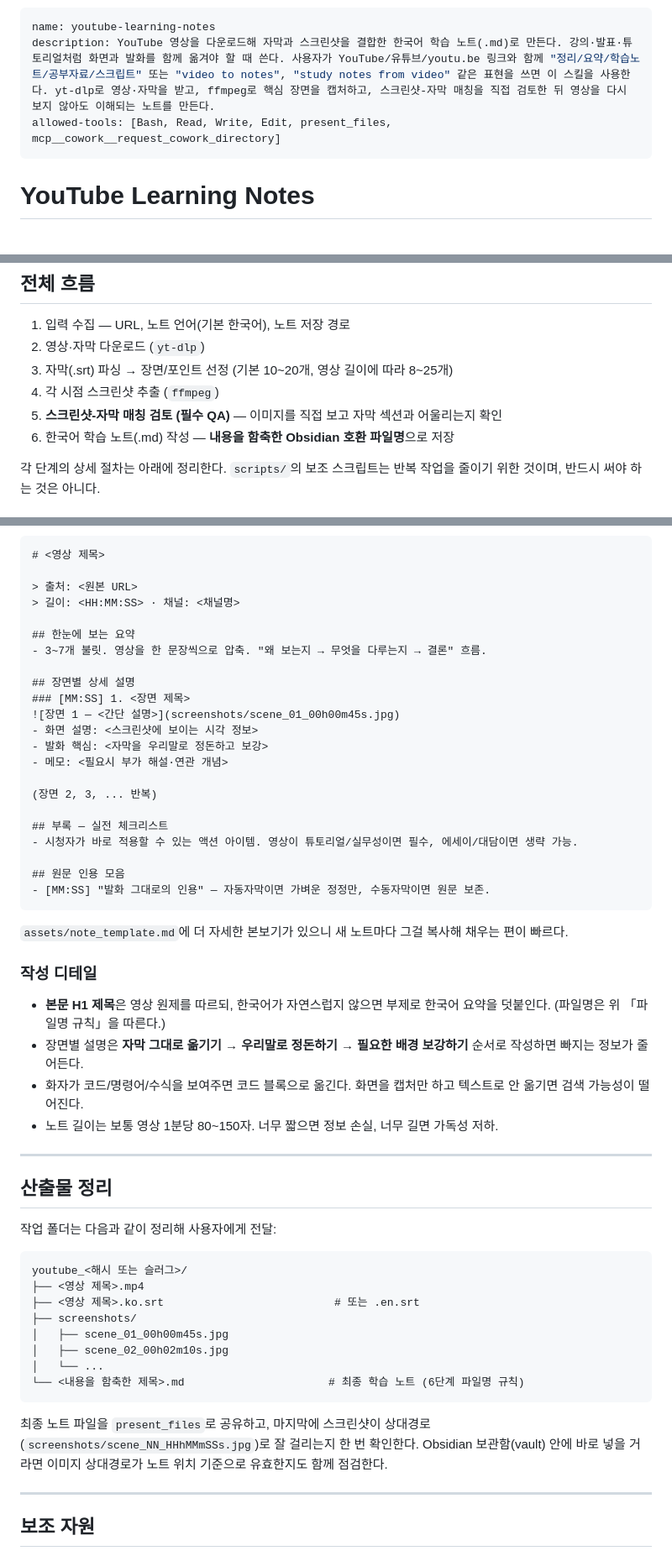
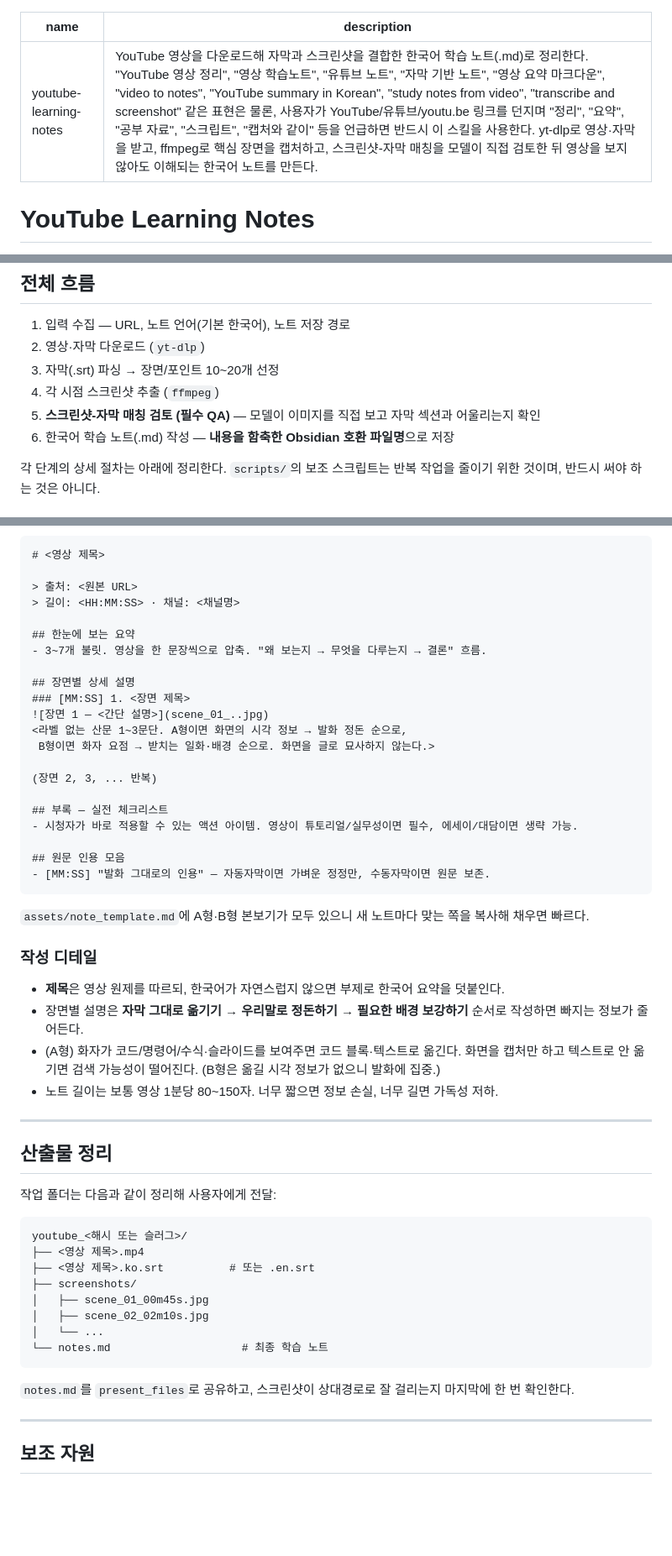
Before and after one commit to jeongsk/agenthub, a Markdown page: skills/youtube-learning-notes/SKILL.md, 3 parts joined by grey strips. Shown at 84% size. Rendered like a GitHub page; blank space fills up the shorter version.

````diff
--- a/skills/youtube-learning-notes/SKILL.md
+++ b/skills/youtube-learning-notes/SKILL.md
@@ -1,7 +1,6 @@
 ---
 name: youtube-learning-notes
-description: YouTube 영상을 다운로드해 자막과 스크린샷을 결합한 한국어 학습 노트(.md)로 만든다. 강의·발표·튜토리얼처럼 화면과 발화를 함께 옮겨야 할 때 쓴다. 사용자가 YouTube/유튜브/youtu.be 링크와 함께 "정리/요약/학습노트/공부자료/스크립트" 또는 "video to notes", "study notes from video" 같은 표현을 쓰면 이 스킬을 사용한다. yt-dlp로 영상·자막을 받고, ffmpeg로 핵심 장면을 캡처하고, 스크린샷-자막 매칭을 직접 검토한 뒤 영상을 다시 보지 않아도 이해되는 노트를 만든다.
-allowed-tools: [Bash, Read, Write, Edit, present_files, mcp__cowork__request_cowork_directory]
+description: YouTube 영상을 다운로드해 자막과 스크린샷을 결합한 한국어 학습 노트(.md)로 정리한다. "YouTube 영상 정리", "영상 학습노트", "유튜브 노트", "자막 기반 노트", "영상 요약 마크다운", "video to notes", "YouTube summary in Korean", "study notes from video", "transcribe and screenshot" 같은 표현은 물론, 사용자가 YouTube/유튜브/youtu.be 링크를 던지며 "정리", "요약", "공부 자료", "스크립트", "캡처와 같이" 등을 언급하면 반드시 이 스킬을 사용한다. yt-dlp로 영상·자막을 받고, ffmpeg로 핵심 장면을 캡처하고, 스크린샷-자막 매칭을 모델이 직접 검토한 뒤 영상을 보지 않아도 이해되는 한국어 노트를 만든다.
 ---
 
 # YouTube Learning Notes
@@ -20,9 +19,9 @@ YouTube 영상 한 편을 입력받아 **자막과 스크린샷이 결합된 한
 
 1. 입력 수집 — URL, 노트 언어(기본 한국어), 노트 저장 경로
 2. 영상·자막 다운로드 (`yt-dlp`)
-3. 자막(.srt) 파싱 → 장면/포인트 선정 (기본 10~20개, 영상 길이에 따라 8~25개)
+3. 자막(.srt) 파싱 → 장면/포인트 10~20개 선정
 4. 각 시점 스크린샷 추출 (`ffmpeg`)
-5. **스크린샷-자막 매칭 검토 (필수 QA)** — 이미지를 직접 보고 자막 섹션과 어울리는지 확인
+5. **스크린샷-자막 매칭 검토 (필수 QA)** — 모델이 이미지를 직접 보고 자막 섹션과 어울리는지 확인
 6. 한국어 학습 노트(.md) 작성 — **내용을 함축한 Obsidian 호환 파일명**으로 저장
 
 각 단계의 상세 절차는 아래에 정리한다. `scripts/`의 보조 스크립트는 반복 작업을 줄이기 위한 것이며, 반드시 써야 하는 것은 아니다.
@@ -184,10 +171,9 @@ Obsidian에서 안전한 파일명으로 만들기 — 아래 문자는 제거
 
 ## 장면별 상세 설명
 ### [MM:SS] 1. <장면 제목>
-![장면 1 — <간단 설명>](screenshots/scene_01_00h00m45s.jpg)
-- 화면 설명: <스크린샷에 보이는 시각 정보>
-- 발화 핵심: <자막을 우리말로 정돈하고 보강>
-- 메모: <필요시 부가 해설·연관 개념>
+![장면 1 — <간단 설명>](scene_01_..jpg)
+<라벨 없는 산문 1~3문단. A형이면 화면의 시각 정보 → 발화 정돈 순으로,
+ B형이면 화자 요점 → 받치는 일화·배경 순으로. 화면을 글로 묘사하지 않는다.>
 
 (장면 2, 3, ... 반복)
 
@@ -198,13 +184,13 @@ Obsidian에서 안전한 파일명으로 만들기 — 아래 문자는 제거
 - [MM:SS] "발화 그대로의 인용" — 자동자막이면 가벼운 정정만, 수동자막이면 원문 보존.
 ```
 
-`assets/note_template.md`에 더 자세한 본보기가 있으니 새 노트마다 그걸 복사해 채우는 편이 빠르다.
+`assets/note_template.md`에 A형·B형 본보기가 모두 있으니 새 노트마다 맞는 쪽을 복사해 채우면 빠르다.
 
 ### 작성 디테일
 
-- **본문 H1 제목**은 영상 원제를 따르되, 한국어가 자연스럽지 않으면 부제로 한국어 요약을 덧붙인다. (파일명은 위 「파일명 규칙」을 따른다.)
+- **제목**은 영상 원제를 따르되, 한국어가 자연스럽지 않으면 부제로 한국어 요약을 덧붙인다.
 - 장면별 설명은 **자막 그대로 옮기기 → 우리말로 정돈하기 → 필요한 배경 보강하기** 순서로 작성하면 빠지는 정보가 줄어든다.
-- 화자가 코드/명령어/수식을 보여주면 코드 블록으로 옮긴다. 화면을 캡처만 하고 텍스트로 안 옮기면 검색 가능성이 떨어진다.
+- (A형) 화자가 코드/명령어/수식·슬라이드를 보여주면 코드 블록·텍스트로 옮긴다. 화면을 캡처만 하고 텍스트로 안 옮기면 검색 가능성이 떨어진다. (B형은 옮길 시각 정보가 없으니 발화에 집중.)
 - 노트 길이는 보통 영상 1분당 80~150자. 너무 짧으면 정보 손실, 너무 길면 가독성 저하.
 
 ---
@@ -216,15 +202,15 @@ Obsidian에서 안전한 파일명으로 만들기 — 아래 문자는 제거
 ```
 youtube_<해시 또는 슬러그>/
 ├── <영상 제목>.mp4
-├── <영상 제목>.ko.srt                          # 또는 .en.srt
+├── <영상 제목>.ko.srt          # 또는 .en.srt
 ├── screenshots/
-│   ├── scene_01_00h00m45s.jpg
-│   ├── scene_02_00h02m10s.jpg
+│   ├── scene_01_00m45s.jpg
+│   ├── scene_02_02m10s.jpg
 │   └── ...
-└── <내용을 함축한 제목>.md                      # 최종 학습 노트 (6단계 파일명 규칙)
+└── notes.md                    # 최종 학습 노트
 ```
 
-최종 노트 파일을 `present_files`로 공유하고, 마지막에 스크린샷이 상대경로(`screenshots/scene_NN_HHhMMmSSs.jpg`)로 잘 걸리는지 한 번 확인한다. Obsidian 보관함(vault) 안에 바로 넣을 거라면 이미지 상대경로가 노트 위치 기준으로 유효한지도 함께 점검한다.
+`notes.md`를 `present_files`로 공유하고, 스크린샷이 상대경로로 잘 걸리는지 마지막에 한 번 확인한다.
 
 ---
 
````
Also changed, not shown: other parts of skills/youtube-learning-notes/SKILL.md (+26 -38 lines), 1 other file.
